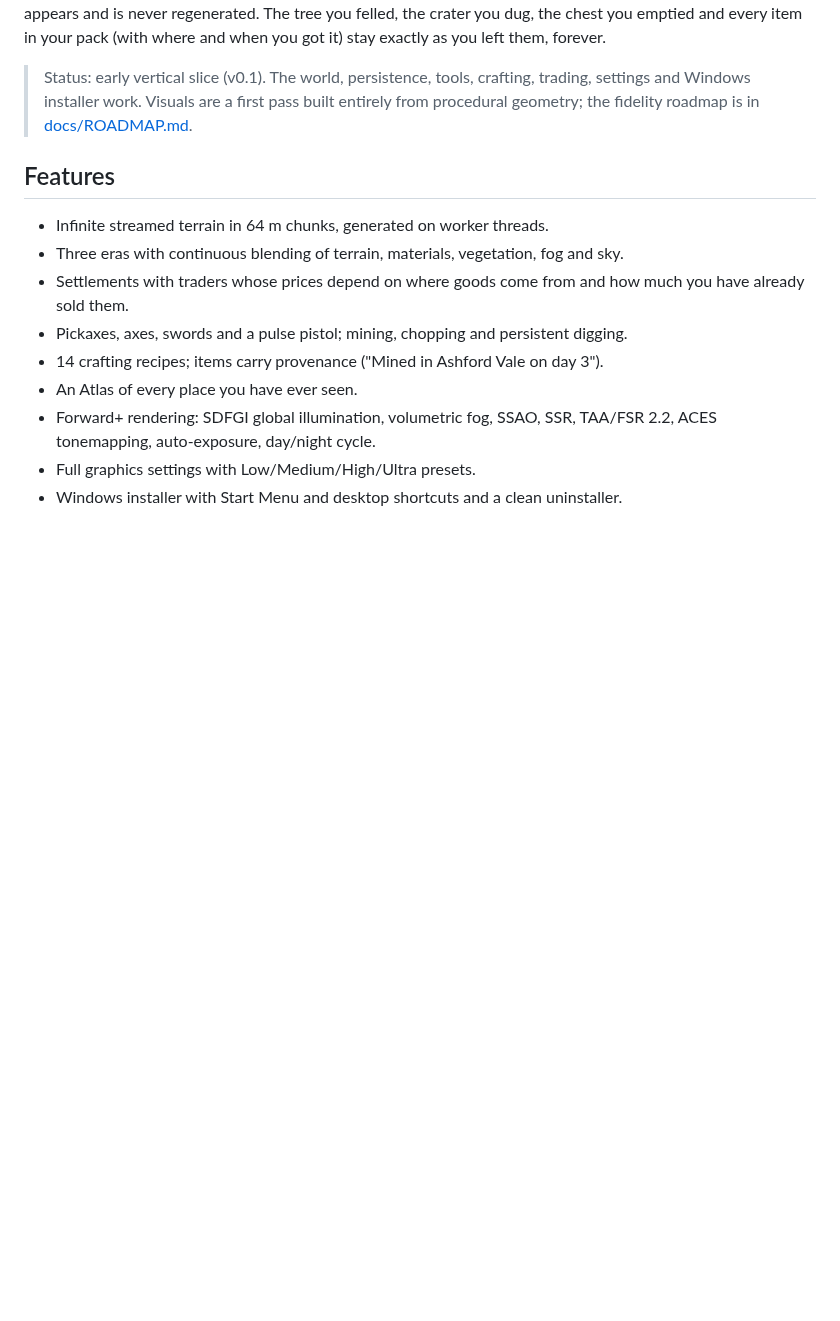
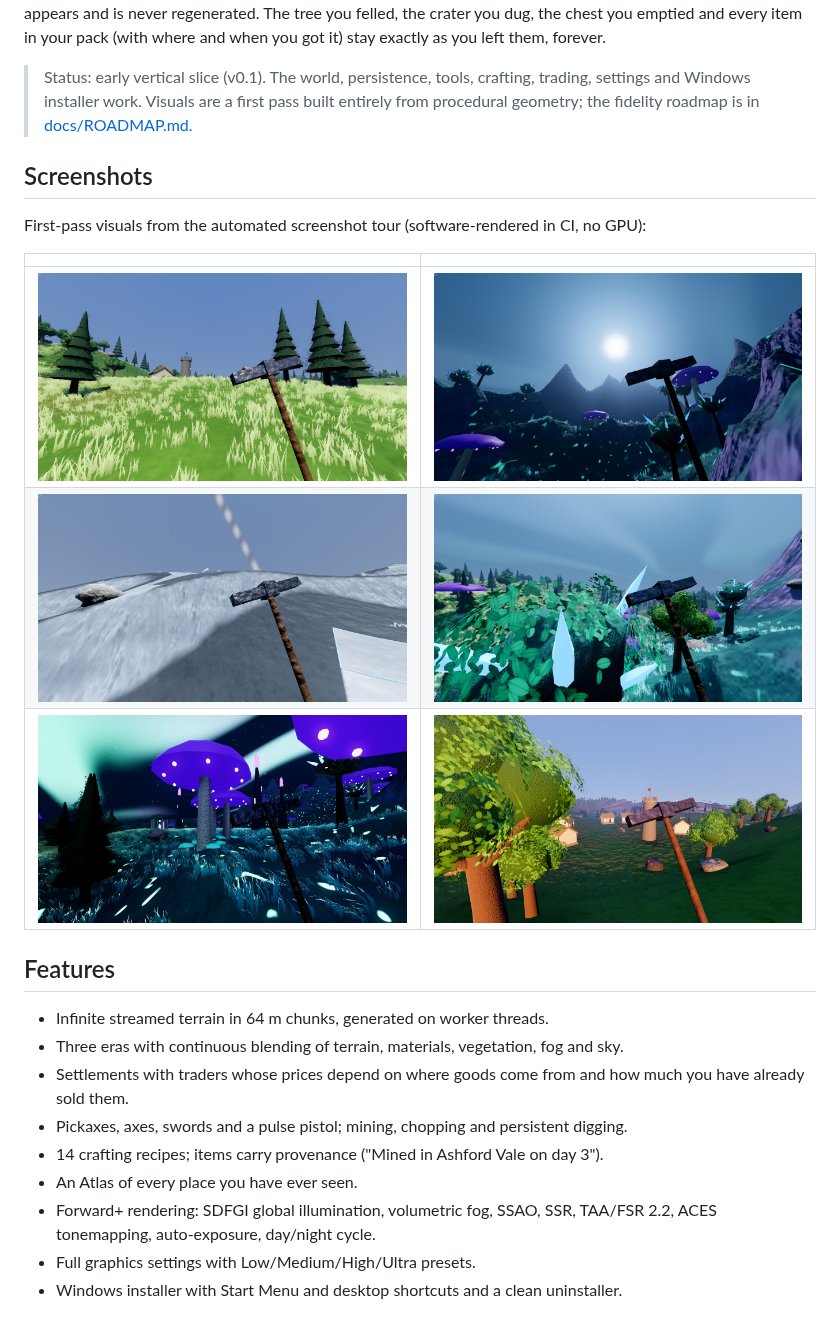
Before and after one commit to kingrebelf/procedural-world, a Markdown page: README.md, the part around the change. GitHub-like rendering; pictures changed too: docs/screenshots/01_medieval_town.jpg (added), docs/screenshots/02_fantasy_wildwood.jpg (added), docs/screenshots/03_scifi_outpost.jpg (added); blank space fills up the shorter version.

Commit message:
Add first screenshot tour to README
Co-Authored-By: Claude Opus 5.5 (1M context) <noreply@anthropic.com>
Claude-Session: https://claude.ai/code/session_01TAjMcBqdAiXxXrez2Gc7kW

```diff
--- a/README.md
+++ b/README.md
@@ -12,6 +12,16 @@ got it) stay exactly as you left them, forever.
 > Status: early vertical slice (v0.1). The world, persistence, tools, crafting, trading,
 > settings and Windows installer work. Visuals are a first pass built entirely from
 > procedural geometry; the fidelity roadmap is in [docs/ROADMAP.md](docs/ROADMAP.md).
+
+## Screenshots
+
+First-pass visuals from the automated screenshot tour (software-rendered in CI, no GPU):
+
+| | |
+|---|---|
+| ![Medieval town](docs/screenshots/01_medieval_town.jpg) | ![Fantasy wildwood](docs/screenshots/02_fantasy_wildwood.jpg) |
+| ![Sci-fi outpost](docs/screenshots/03_scifi_outpost.jpg) | ![Era border](docs/screenshots/04_era_border.jpg) |
+| ![Fantasy village at night](docs/screenshots/05_fantasy_village_night.jpg) | ![Medieval sunset](docs/screenshots/06_medieval_sunset.jpg) |
 
 ## Features
 
```
